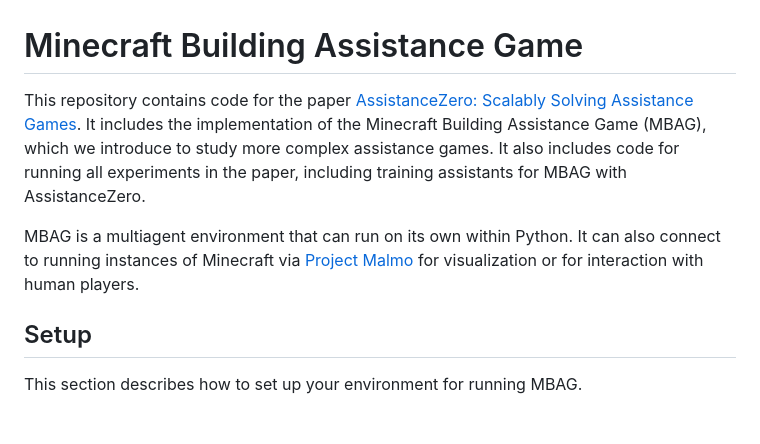
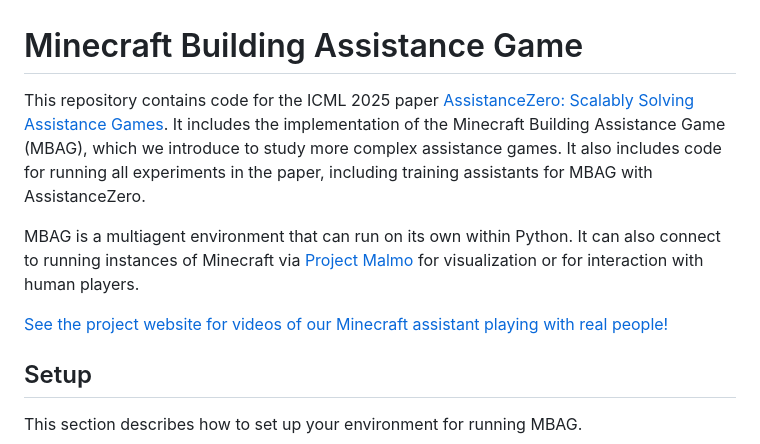
Before and after one commit to gensyn-ai/minecraft-building-assistance-game, a Markdown page: README.md, the part around the change. Drawn GitHub-style; blank space fills up the shorter version.

Commit message:
Add link to github pages in README

```diff
--- a/README.md
+++ b/README.md
@@ -1,8 +1,10 @@
 # Minecraft Building Assistance Game
 
-This repository contains code for the paper [AssistanceZero: Scalably Solving Assistance Games](https://arxiv.org/abs/2504.07091). It includes the implementation of the Minecraft Building Assistance Game (MBAG), which we introduce to study more complex assistance games. It also includes code for running all experiments in the paper, including training assistants for MBAG with AssistanceZero.
+This repository contains code for the ICML 2025 paper [AssistanceZero: Scalably Solving Assistance Games](https://arxiv.org/abs/2504.07091). It includes the implementation of the Minecraft Building Assistance Game (MBAG), which we introduce to study more complex assistance games. It also includes code for running all experiments in the paper, including training assistants for MBAG with AssistanceZero.
 
 MBAG is a multiagent environment that can run on its own within Python. It can also connect to running instances of Minecraft via [Project Malmo](https://github.com/microsoft/malmo) for visualization or for interaction with human players.
+
+[See the project website for videos of our Minecraft assistant playing with real people!](https://cassidylaidlaw.github.io/minecraft-building-assistance-game/)
 
 ## Setup
 
```
